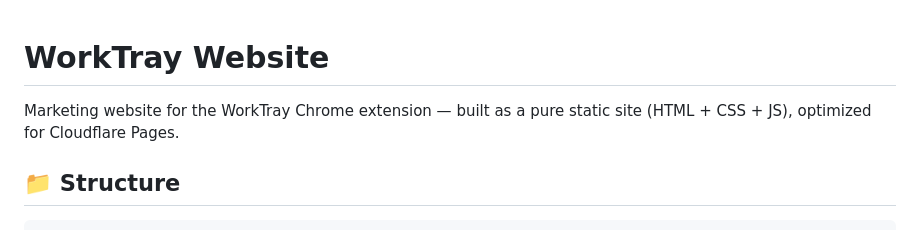
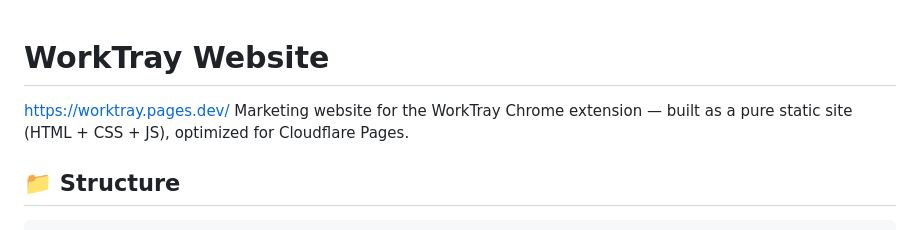
Before and after one commit to SurajMenon2002/work-tray-website, a Markdown page: README.md, the part around the change. Rendered like a GitHub page.

```diff
--- a/README.md
+++ b/README.md
@@ -1,5 +1,5 @@
 # WorkTray Website
-
+https://worktray.pages.dev/
 Marketing website for the WorkTray Chrome extension — built as a pure static site (HTML + CSS + JS), optimized for Cloudflare Pages.
 
 ## 📁 Structure
```
